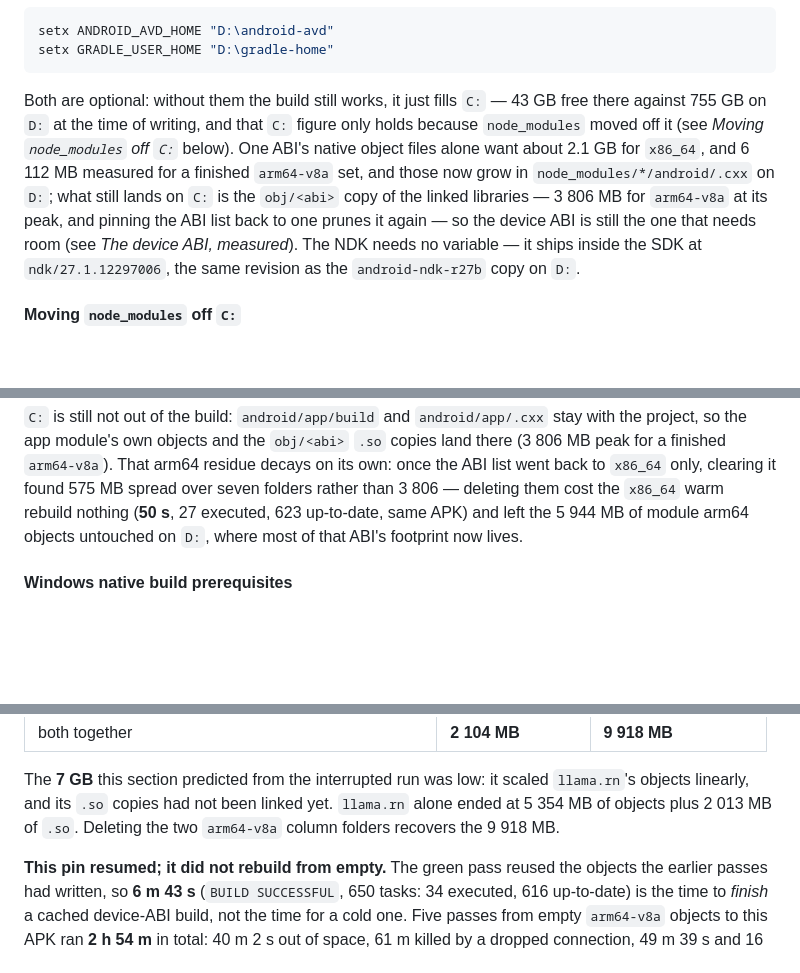
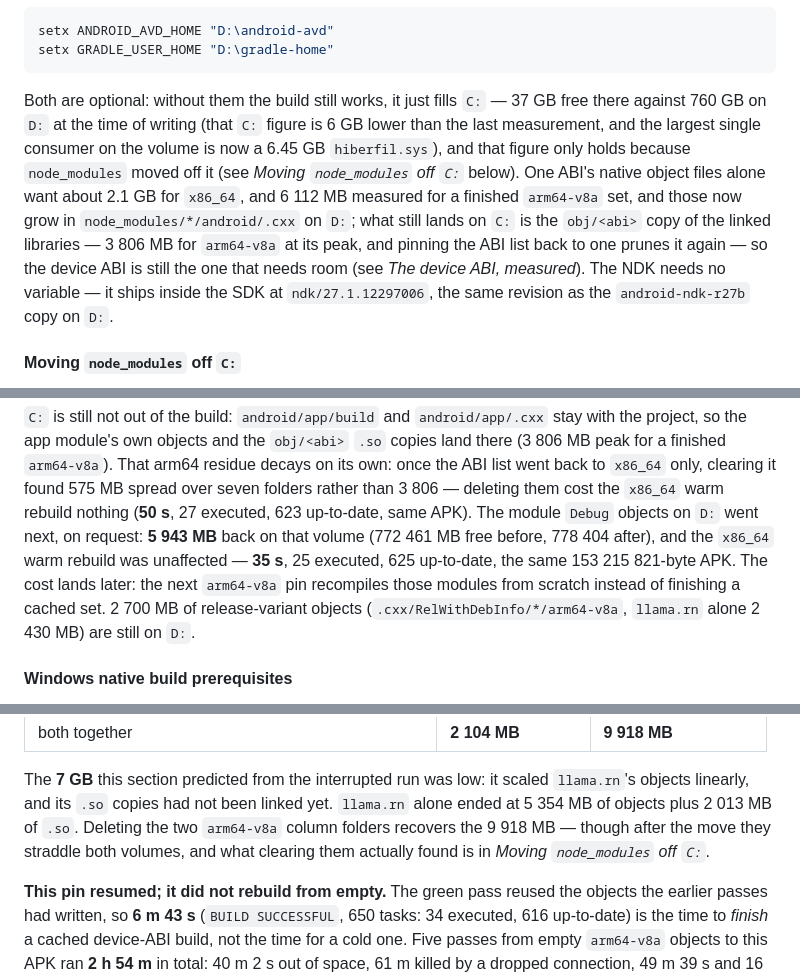
Before and after one commit to Kenanken49/bolingo_learn, a Markdown page: README.md, 3 parts joined by grey strips. Drawn GitHub-style; blank space fills up the shorter version.

Commit message:
Record clearing the arm64 Debug objects from D:
5 943 MB freed on D: and the x86_64 warm rebuild measured unchanged at 35s
(25 executed, 625 up-to-date, same APK), so the docs can say what clearing
that ABI actually costs: the next arm64-v8a pin recompiles those modules
from scratch instead of finishing a cached set. The 2 700 MB of
release-variant objects survive, and C: free is re-measured at 37 GB.

🤖 Generated with Codebuff
Co-Authored-By: Codebuff <noreply@codebuff.com>

````diff
--- a/README.md
+++ b/README.md
@@ -545,7 +545,7 @@ setx ANDROID_AVD_HOME "D:\android-avd"
 setx GRADLE_USER_HOME "D:\gradle-home"
 ```
 
-Both are optional: without them the build still works, it just fills `C:` — 43 GB free there against 755 GB on `D:` at the time of writing, and that `C:` figure only holds because `node_modules` moved off it (see *Moving `node_modules` off `C:`* below). One ABI's native object files alone want about 2.1 GB for `x86_64`, and 6 112 MB measured for a finished `arm64-v8a` set, and those now grow in `node_modules/*/android/.cxx` on `D:`; what still lands on `C:` is the `obj/<abi>` copy of the linked libraries — 3 806 MB for `arm64-v8a` at its peak, and pinning the ABI list back to one prunes it again — so the device ABI is still the one that needs room (see *The device ABI, measured*). The NDK needs no variable — it ships inside the SDK at `ndk/27.1.12297006`, the same revision as the `android-ndk-r27b` copy on `D:`.
+Both are optional: without them the build still works, it just fills `C:` — 37 GB free there against 760 GB on `D:` at the time of writing (that `C:` figure is 6 GB lower than the last measurement, and the largest single consumer on the volume is now a 6.45 GB `hiberfil.sys`), and that figure only holds because `node_modules` moved off it (see *Moving `node_modules` off `C:`* below). One ABI's native object files alone want about 2.1 GB for `x86_64`, and 6 112 MB measured for a finished `arm64-v8a` set, and those now grow in `node_modules/*/android/.cxx` on `D:`; what still lands on `C:` is the `obj/<abi>` copy of the linked libraries — 3 806 MB for `arm64-v8a` at its peak, and pinning the ABI list back to one prunes it again — so the device ABI is still the one that needs room (see *The device ABI, measured*). The NDK needs no variable — it ships inside the SDK at `ndk/27.1.12297006`, the same revision as the `android-ndk-r27b` copy on `D:`.
 
 #### Moving `node_modules` off `C:`
 
@@ -624,8 +624,12 @@ the project, so the app module's own objects and the `obj/<abi>` `.so` copies la
 (3 806 MB peak for a finished `arm64-v8a`). That arm64 residue decays on its own: once
 the ABI list went back to `x86_64` only, clearing it found 575 MB spread over seven
 folders rather than 3 806 — deleting them cost the `x86_64` warm rebuild nothing (**50 s**,
-27 executed, 623 up-to-date, same APK) and left the 5 944 MB of module arm64 objects
-untouched on `D:`, where most of that ABI's footprint now lives.
+27 executed, 623 up-to-date, same APK). The module `Debug` objects on `D:` went next, on
+request: **5 943 MB** back on that volume (772 461 MB free before, 778 404 after), and the
+`x86_64` warm rebuild was unaffected — **35 s**, 25 executed, 625 up-to-date, the same
+153 215 821-byte APK. The cost lands later: the next `arm64-v8a` pin recompiles those
+modules from scratch instead of finishing a cached set. 2 700 MB of release-variant
+objects (`.cxx/RelWithDebInfo/*/arm64-v8a`, `llama.rn` alone 2 430 MB) are still on `D:`.
 
 #### Windows native build prerequisites
 
@@ -728,7 +732,8 @@ now grow on `D:` and only the `.so` copies stay on `C:` — see *Moving `node_mo
 The **7 GB** this section predicted from the interrupted run was low: it scaled
 `llama.rn`'s objects linearly, and its `.so` copies had not been linked yet. `llama.rn`
 alone ended at 5 354 MB of objects plus 2 013 MB of `.so`. Deleting the two `arm64-v8a`
-column folders recovers the 9 918 MB.
+column folders recovers the 9 918 MB — though after the move they straddle both volumes, and
+what clearing them actually found is in *Moving `node_modules` off `C:`*.
 
 **This pin resumed; it did not rebuild from empty.** The green pass reused the objects
 the earlier passes had written, so **6 m 43 s** (`BUILD SUCCESSFUL`, 650 tasks: 34
````
